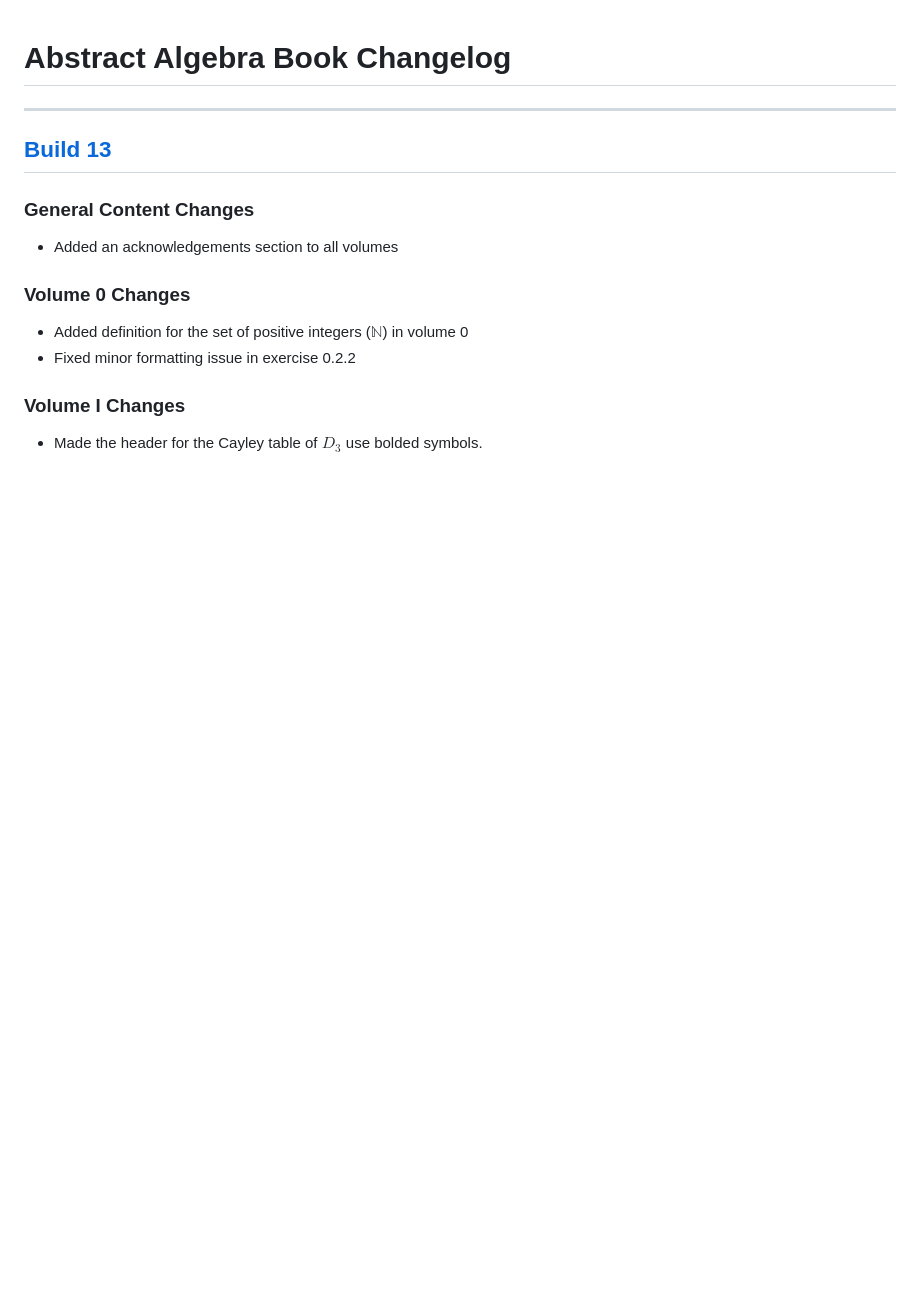
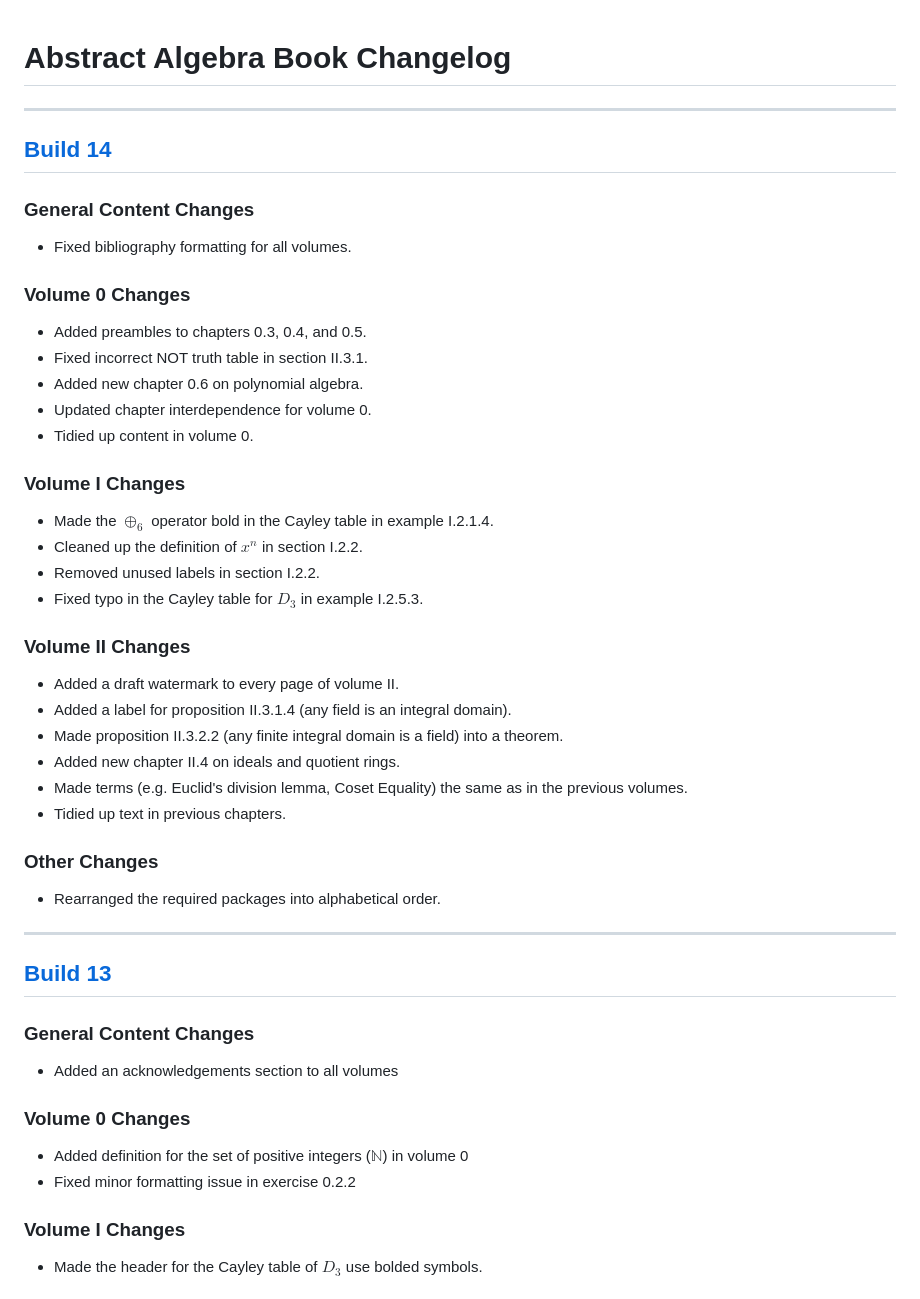
Before and after one commit to PhotonicGluon/Abstract-Algebra-Book, a Markdown page: CHANGELOG.md, the part around the change. GitHub-like rendering; blank space fills up the shorter version.

Commit message:
Add build 14 changelog

```diff
--- a/CHANGELOG.md
+++ b/CHANGELOG.md
@@ -1,4 +1,34 @@
 # Abstract Algebra Book Changelog
+
+---
+## [Build 14](https://github.com/PhotonicGluon/Abstract-Algebra-Book/compare/build-13...build-14)
+
+### General Content Changes
+- Fixed bibliography formatting for all volumes.
+
+### Volume 0 Changes
+- Added preambles to chapters 0.3, 0.4, and 0.5.
+- Fixed incorrect NOT truth table in section II.3.1.
+- Added new chapter 0.6 on polynomial algebra.
+- Updated chapter interdependence for volume 0.
+- Tidied up content in volume 0.
+
+### Volume I Changes
+- Made the $\oplus_6$ operator bold in the Cayley table in example I.2.1.4.
+- Cleaned up the definition of $x^n$ in section I.2.2.
+- Removed unused labels in section I.2.2.
+- Fixed typo in the Cayley table for $D_3$ in example I.2.5.3.
+
+### Volume II Changes
+- Added a draft watermark to every page of volume II.
+- Added a label for proposition II.3.1.4 (any field is an integral domain).
+- Made proposition II.3.2.2 (any finite integral domain is a field) into a theorem.
+- Added new chapter II.4 on ideals and quotient rings.
+- Made terms (e.g. Euclid's division lemma, Coset Equality) the same as in the previous volumes.
+- Tidied up text in previous chapters.
+
+### Other Changes
+- Rearranged the required packages into alphabetical order.
 
 ---
 ## [Build 13](https://github.com/PhotonicGluon/Abstract-Algebra-Book/compare/build-12...build-13)
```
